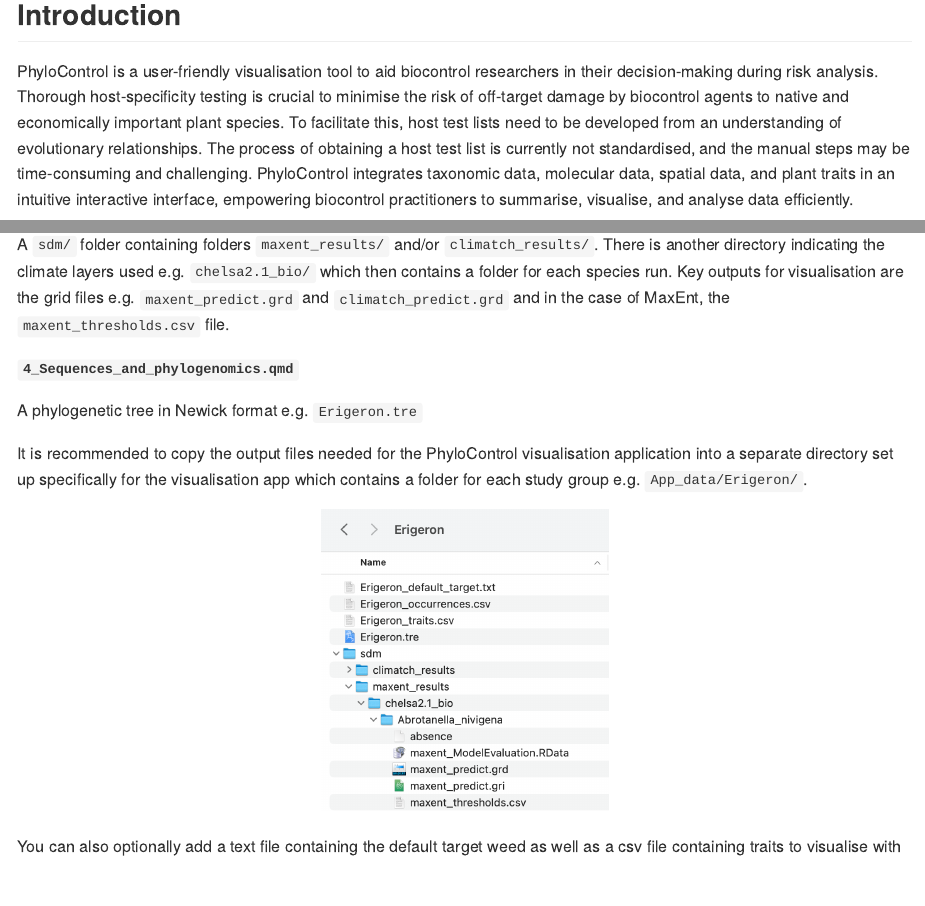
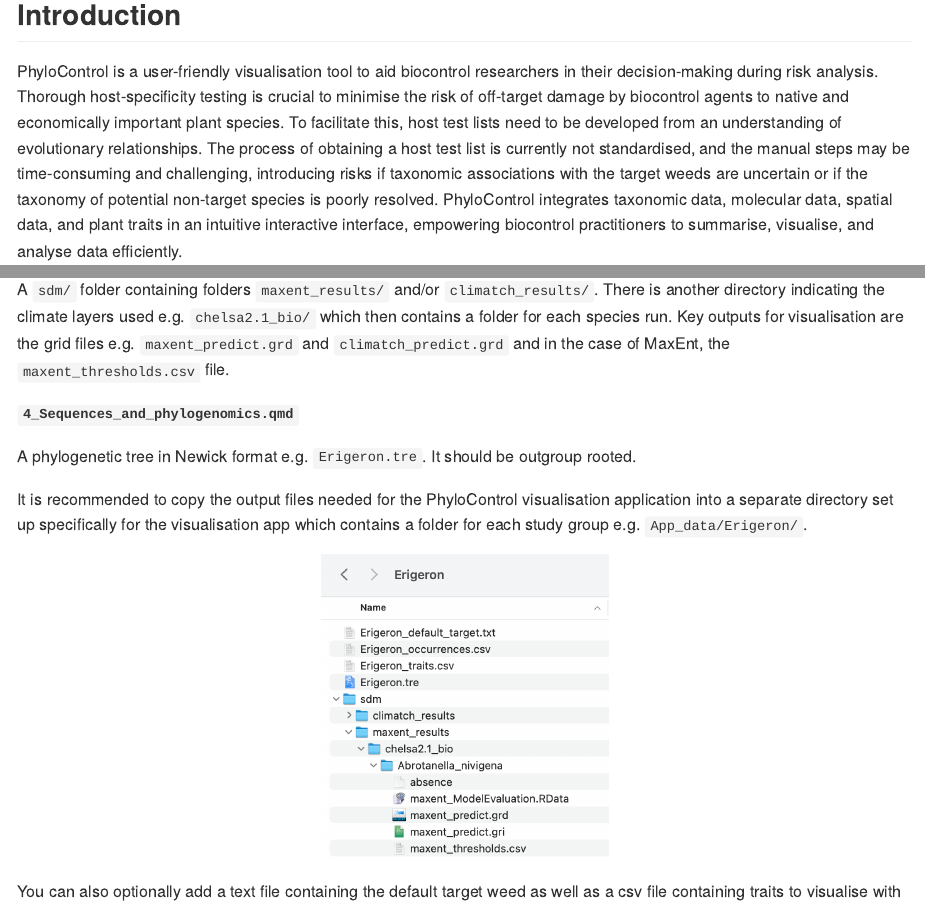
Before and after one commit to csiro/phylocontrol-geninput, an R Markdown document (readme.Rmd): the page in a window 1100 px wide, from 170 px down, and a second part further down, joined at a grey line. The pictures show the output file readme.md that the author committed with the source, drawn offline in the style of GitHub; badge pictures from the web are left out.

Commit message:
update readme with Ben's notes

```diff
--- a/readme.Rmd
+++ b/readme.Rmd
@@ -25,7 +25,7 @@ A phylogeny and spatial data visualisation interface for risk analysis and decis
 
 ## Introduction
 
-PhyloControl is a user-friendly visualisation tool to aid biocontrol researchers in their decision-making during risk analysis. Thorough host-specificity testing is crucial to minimise the risk of off-target damage by biocontrol agents to native and economically important plant species. To facilitate this, host test lists need to be developed from an understanding of evolutionary relationships. The process of obtaining a host test list is currently not standardised, and the manual steps may be time-consuming and challenging. PhyloControl integrates taxonomic data, molecular data, spatial data, and plant traits in an intuitive interactive interface, empowering biocontrol practitioners to summarise, visualise, and analyse data efficiently.
+PhyloControl is a user-friendly visualisation tool to aid biocontrol researchers in their decision-making during risk analysis. Thorough host-specificity testing is crucial to minimise the risk of off-target damage by biocontrol agents to native and economically important plant species. To facilitate this, host test lists need to be developed from an understanding of evolutionary relationships. The process of obtaining a host test list is currently not standardised, and the manual steps may be time-consuming and challenging, introducing risks if taxonomic associations with the target weeds are uncertain or if the taxonomy of potential non-target species is poorly resolved. PhyloControl integrates taxonomic data, molecular data, spatial data, and plant traits in an intuitive interactive interface, empowering biocontrol practitioners to summarise, visualise, and analyse data efficiently.
 
 This repository, [`phylocontrol-geninput`](https://github.com/csiro/phylocontrol-geninput), contains the four Quarto notebooks to generate inputs for the R Shiny visualisation application. The application is available from the [`phylocontrol-viz` repository](https://github.com/csiro/phylocontrol.viz) and contains the source code for the `{phylocontrol.viz}` package.
 
@@ -55,7 +55,7 @@ A `sdm/` folder containing folders `maxent_results/` and/or `climatch_results/`.
 
 **`4_Sequences_and_phylogenomics.qmd`**
 
-A phylogenetic tree in Newick format e.g. `Erigeron.tre`
+A phylogenetic tree in Newick format e.g. `Erigeron.tre`. It should be outgroup rooted.
 
 It is recommended to copy the output files needed for the PhyloControl visualisation application into a separate directory set up specifically for the visualisation app which contains a folder for each study group e.g. `App_data/Erigeron/`.
 
```
Also changed, not shown: readme.md.
